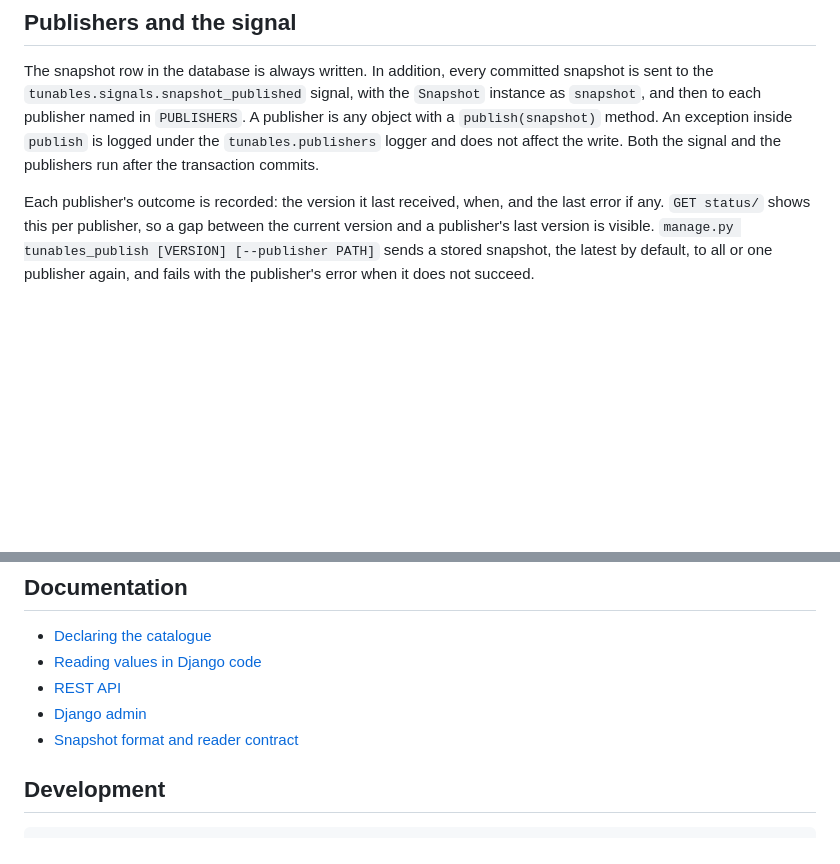
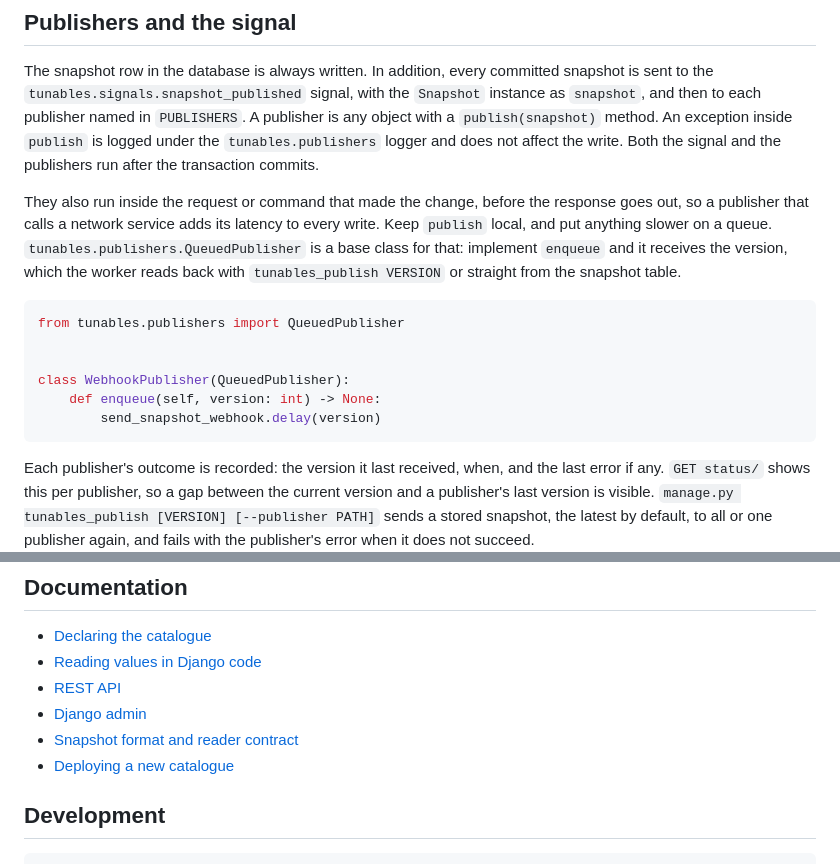
Before and after one commit to ekiourk/django-tunables, a Markdown page: README.md, 2 parts joined by grey strips. Rendered like a GitHub page; blank space fills up the shorter version.

Commit message:
Document deployment windows and publisher timing

````diff
--- a/README.md
+++ b/README.md
@@ -168,6 +168,22 @@ A publisher is any object with a `publish(snapshot)` method. An exception inside
 `publish` is logged under the `tunables.publishers` logger and does not affect the
 write. Both the signal and the publishers run after the transaction commits.
 
+They also run inside the request or command that made the change, before the response
+goes out, so a publisher that calls a network service adds its latency to every write.
+Keep `publish` local, and put anything slower on a queue.
+`tunables.publishers.QueuedPublisher` is a base class for that: implement `enqueue` and
+it receives the version, which the worker reads back with `tunables_publish VERSION` or
+straight from the snapshot table.
+
+```python
+from tunables.publishers import QueuedPublisher
+
+
+class WebhookPublisher(QueuedPublisher):
+    def enqueue(self, version: int) -> None:
+        send_snapshot_webhook.delay(version)
+```
+
 Each publisher's outcome is recorded: the version it last received, when, and the last
 error if any. `GET status/` shows this per publisher, so a gap between the current version
 and a publisher's last version is visible. `manage.py tunables_publish [VERSION]
@@ -247,6 +263,7 @@ A screenshot of the group edit form will be added here.
 - [REST API](docs/api.md)
 - [Django admin](docs/admin.md)
 - [Snapshot format and reader contract](docs/snapshot-format.md)
+- [Deploying a new catalogue](docs/deployment.md)
 
 ## Development
 
````
Also changed, not shown: CHANGELOG.md (+9 -8 lines), docs/deployment.md (added, +55 -0 lines).
